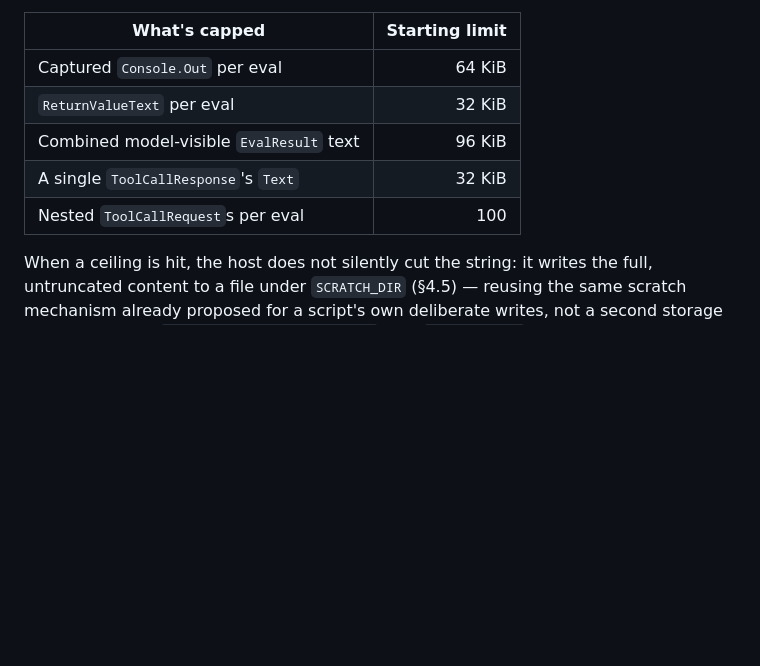
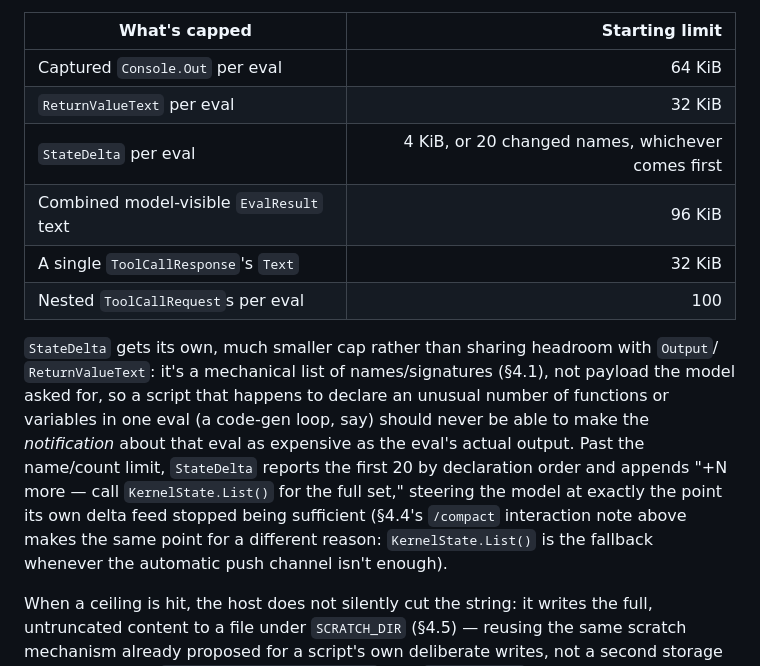
Before and after one commit to nitinmms/LitosAiCodingAgent, a Markdown page: ReadMe_PTCPersistentKernel.md, the part around one of its changes. Rendered like a GitHub page; blank space fills up the shorter version.

```diff
--- a/ReadMe_PTCPersistentKernel.md
+++ b/ReadMe_PTCPersistentKernel.md
@@ -982,9 +1001,20 @@ ever sent back over the protocol — starting values, revisited once Milestone 1
 |---|---:|
 | Captured `Console.Out` per eval | 64 KiB |
 | `ReturnValueText` per eval | 32 KiB |
+| `StateDelta` per eval | 4 KiB, or 20 changed names, whichever comes first |
 | Combined model-visible `EvalResult` text | 96 KiB |
 | A single `ToolCallResponse`'s `Text` | 32 KiB |
 | Nested `ToolCallRequest`s per eval | 100 |
+
+`StateDelta` gets its own, much smaller cap rather than sharing headroom with `Output`/
+`ReturnValueText`: it's a mechanical list of names/signatures (§4.1), not payload the model asked
+for, so a script that happens to declare an unusual number of functions or variables in one eval
+(a code-gen loop, say) should never be able to make the *notification* about that eval as expensive
+as the eval's actual output. Past the name/count limit, `StateDelta` reports the first 20 by
+declaration order and appends "+N more — call `KernelState.List()` for the full set," steering the
+model at exactly the point its own delta feed stopped being sufficient (§4.4's `/compact`
+interaction note above makes the same point for a different reason: `KernelState.List()` is the
+fallback whenever the automatic push channel isn't enough).
 
 When a ceiling is hit, the host does not silently cut the string: it writes the full, untruncated
 content to a file under `SCRATCH_DIR` (§4.5) — reusing the same scratch mechanism already proposed
```
Also changed, not shown: other parts of ReadMe_PTCPersistentKernel.md (+38 -7 lines).
